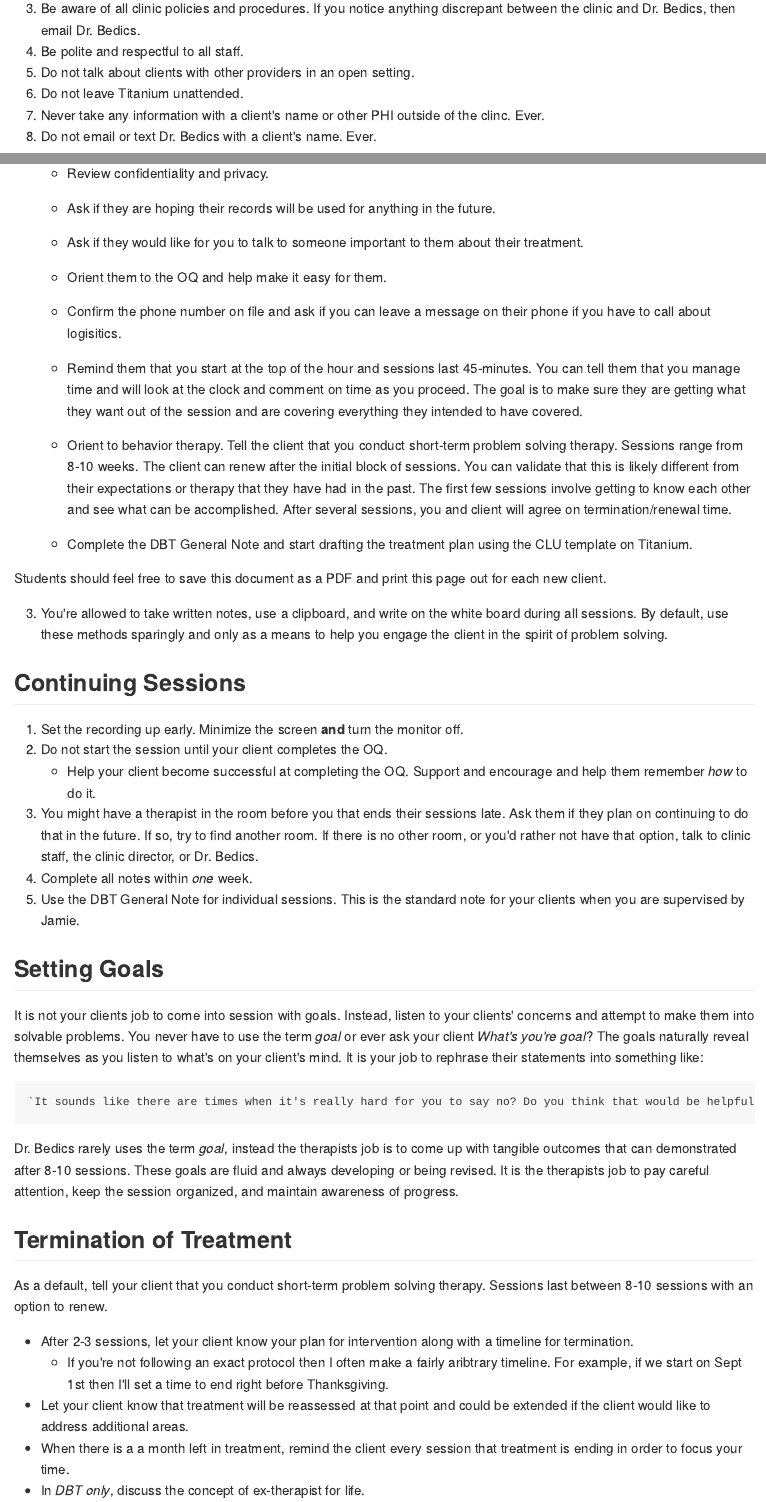
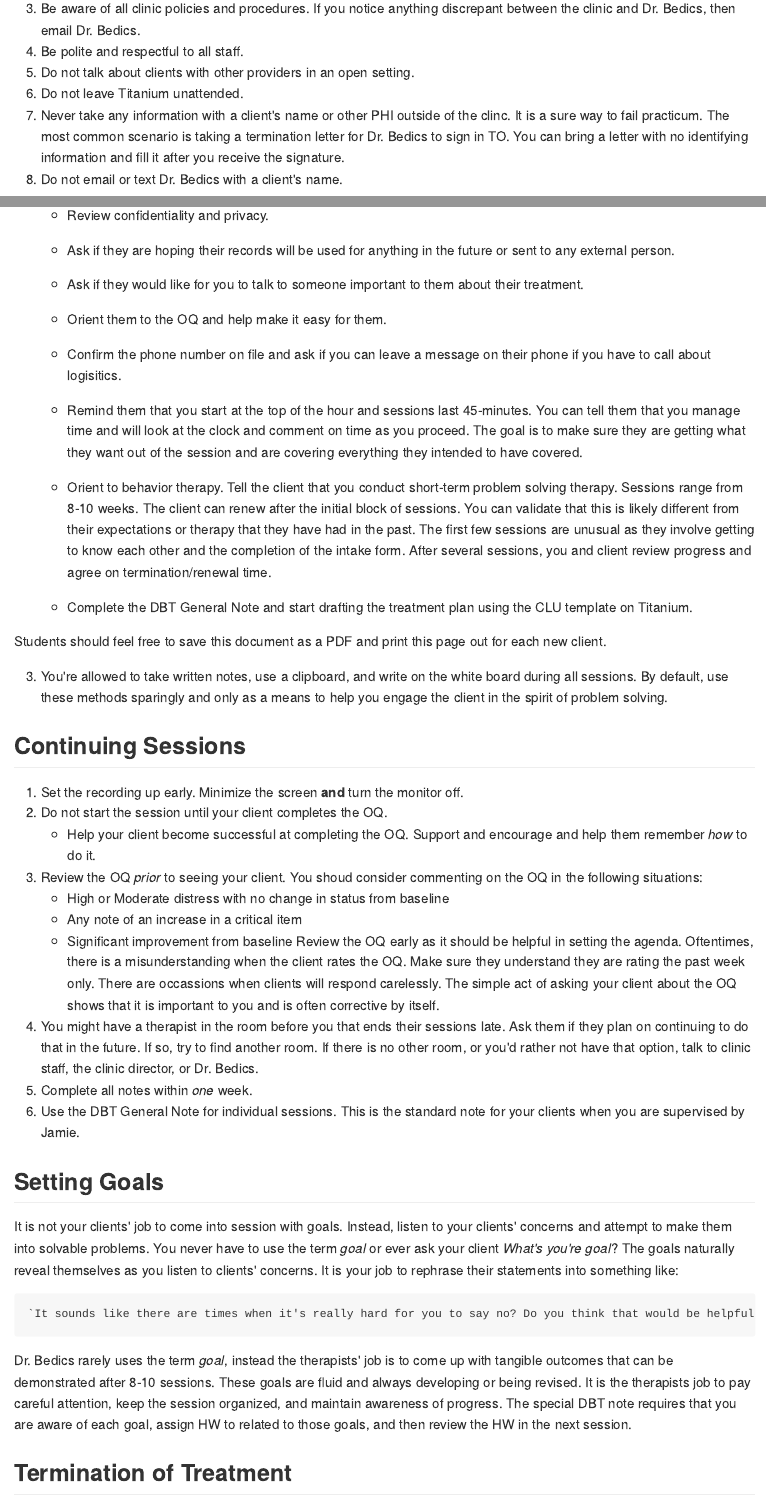
Before and after one commit to jdbedics/dbthandbook, an R Markdown document (03-individual.Rmd): the page in a window 1100 px wide, from 440 px down, and a second part further down, joined at a grey line. The pictures show the output file docs/03-individual.md that the author committed with the source, drawn offline in the style of GitHub.

Commit message:
typs fixes

```diff
--- a/03-individual.Rmd
+++ b/03-individual.Rmd
@@ -14,8 +14,8 @@ Your performance and evaluation in the practicum is largely a reflection of your
 4. Be polite and respectful to all staff.
 5. Do not talk about clients with other providers in an open setting.
 6. Do not leave Titanium unattended.
-7. Never take any information with a client's name or other PHI outside of the clinc. Ever.
-8. Do not email or text Dr. Bedics with a client's name. Ever.
+7. Never take any information with a client's name or other PHI outside of the clinc. It is a sure way to fail practicum.  The most common scenario is taking a termination letter for Dr. Bedics to sign in TO.  You can bring a letter with no identifying information and fill it after you receive the signature.
+8. Do not email or text Dr. Bedics with a client's name.
 
 ## First Session Checklist
 
@@ -34,7 +34,7 @@ Your performance and evaluation in the practicum is largely a reflection of your
 
     * Review confidentiality and privacy.
 
-    * Ask if they are hoping their records will be used for anything in the future.
+    * Ask if they are hoping their records will be used for anything in the future or sent to any external person.
 
     * Ask if they would like for you to talk to someone important to them about their treatment.
 
@@ -44,7 +44,7 @@ Your performance and evaluation in the practicum is largely a reflection of your
 
     * Remind them that you start at the top of the hour and sessions last 45-minutes.  You can tell them that you manage time and will look at the clock and comment on time as you proceed.  The goal is to make sure they are getting what they want out of the session and are covering everything they intended to have covered.
 
-    * Orient to behavior therapy.  Tell the client that you conduct short-term problem solving therapy.  Sessions range from 8-10 weeks.  The client can renew after the initial block of sessions.  You can validate that this is likely different from their expectations or therapy that they have had in the past. The first few sessions involve getting to know each other and see what can be accomplished.  After several sessions, you and client will agree on termination/renewal time.
+    * Orient to behavior therapy.  Tell the client that you conduct short-term problem solving therapy.  Sessions range from 8-10 weeks.  The client can renew after the initial block of sessions.  You can validate that this is likely different from their expectations or therapy that they have had in the past. The first few sessions are unusual as they involve getting to know each other and the completion of the intake form.  After several sessions, you and client review progress and  agree on termination/renewal time.
 
     * Complete the DBT General Note and start drafting the treatment plan using the CLU template on Titanium.
 
@@ -57,17 +57,22 @@ Students should feel free to save this document as a PDF and print this page out
 1. Set the recording up early.  Minimize the screen **and** turn the monitor off.
 2. Do not start the session until your client completes the OQ.
     * Help your client become successful at completing the OQ. Support and encourage and help them remember _how_ to do it.
-3. You might have a therapist in the room before you that ends their sessions late.  Ask them if they plan on continuing to do that in the future.  If so, try to find another room.  If there is no other room, or you'd rather not have that option, talk to clinic staff, the clinic director, or Dr. Bedics.
-4. Complete all notes within *one* week.
-5. Use the DBT General Note for individual sessions.  This is the standard note for your clients when you are supervised by Jamie.
+3. Review the OQ _prior_ to seeing your client. You shoud consider commenting on the OQ in the following situations:
+    * High or Moderate distress with no change in status from baseline
+    * Any note of an increase in a critical item
+    * Significant improvement from baseline
+Review the OQ early as it should be helpful in setting the agenda. Oftentimes, there is a misunderstanding when the client rates the OQ.  Make sure they understand they are rating the past week only.  There are occassions when clients will respond carelessly.  The simple act of asking your client about the OQ shows that it is important to you and is often corrective by itself.
+4. You might have a therapist in the room before you that ends their sessions late.  Ask them if they plan on continuing to do that in the future.  If so, try to find another room.  If there is no other room, or you'd rather not have that option, talk to clinic staff, the clinic director, or Dr. Bedics.
+5. Complete all notes within *one* week.
+6. Use the DBT General Note for individual sessions.  This is the standard note for your clients when you are supervised by Jamie.
 
 ## Setting Goals
 
-It is not your clients job to come into session with goals.  Instead, listen to your clients' concerns and attempt to make them into solvable problems. You never have to use the term _goal_ or ever ask your client _What's you're goal_?  The goals naturally reveal themselves as you listen to what's on your client's mind. It is your job to rephrase their statements into something like:
+It is not your clients' job to come into session with goals.  Instead, listen to your clients' concerns and attempt to make them into solvable problems. You never have to use the term _goal_ or ever ask your client _What's you're goal_?  The goals naturally reveal themselves as you listen to clients' concerns. It is your job to rephrase their statements into something like:
 
     `It sounds like there are times when it's really hard for you to say no? Do you think that would be helpful for us to get our heads around and come up with some solutions?`
 
-Dr. Bedics rarely uses the term _goal_, instead the therapists job is to come up with tangible outcomes that can demonstrated after 8-10 sessions.  These goals are fluid and always developing or being revised.  It is the therapists job to pay careful attention, keep the session organized, and maintain awareness of progress.
+Dr. Bedics rarely uses the term _goal_, instead the therapists' job is to come up with tangible outcomes that can be demonstrated after 8-10 sessions.  These goals are fluid and always developing or being revised.  It is the therapists job to pay careful attention, keep the session organized, and maintain awareness of progress. The special DBT note requires that you are aware of each goal, assign HW to related to those goals, and then review the HW in the next session.
 
 ## Termination of Treatment
 
```
Also changed, not shown: docs/03-individual.md, docs/index.md, docs/search_index.json, 03-individual.Rmd (6 more changed lines), 9 other files.
